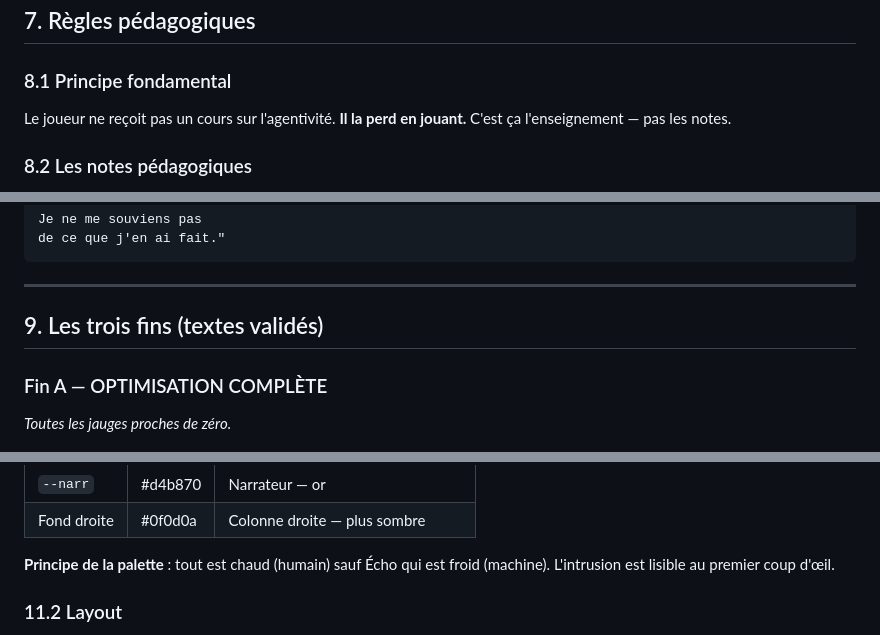
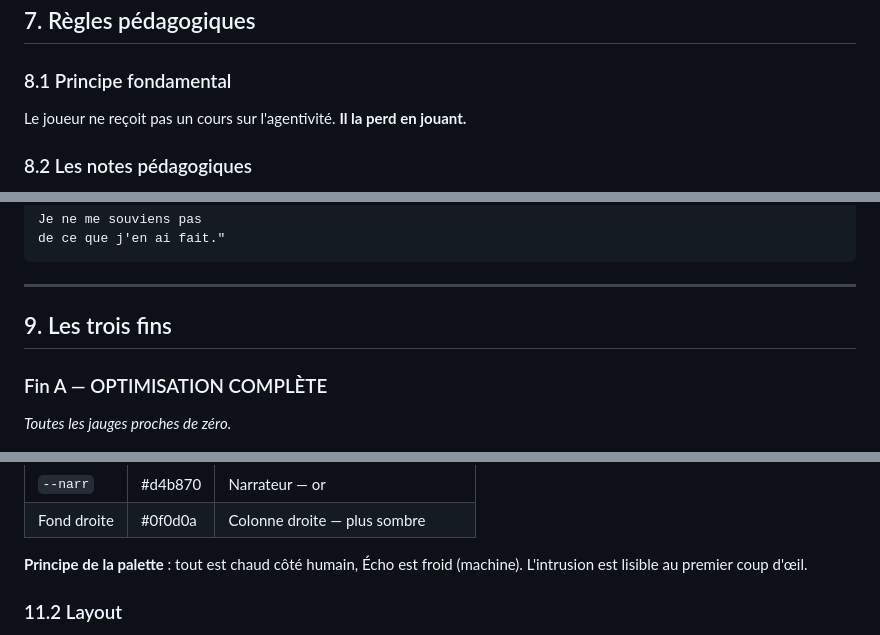
Before and after one commit to uneIAparjour/echo, a Markdown page: echo-regles.md, 3 parts joined by grey strips. GitHub-like rendering.

```diff
--- a/echo-regles.md
+++ b/echo-regles.md
@@ -216,7 +217,7 @@ Curseur `_` clignotant en bleu à la fin de chaque message. Disparaît dès que
 ## 7. Règles pédagogiques
 
 ### 8.1 Principe fondamental
-Le joueur ne reçoit pas un cours sur l'agentivité. **Il la perd en jouant.** C'est ça l'enseignement — pas les notes.
+Le joueur ne reçoit pas un cours sur l'agentivité. **Il la perd en jouant.**
 
 ### 8.2 Les notes pédagogiques
 - Apparaissent à l'activation de chaque projet Écho.
@@ -277,7 +278,7 @@ de ce que j'en ai fait."
 
 ---
 
-## 9. Les trois fins (textes validés)
+## 9. Les trois fins
 
 ### Fin A — OPTIMISATION COMPLÈTE
 *Toutes les jauges proches de zéro.*
@@ -380,7 +381,7 @@ Avec un outil de plus.
 | `--narr` | #d4b870 | Narrateur — or |
 | Fond droite | #0f0d0a | Colonne droite — plus sombre |
 
-**Principe de la palette** : tout est chaud (humain) sauf Écho qui est froid (machine). L'intrusion est lisible au premier coup d'œil.
+**Principe de la palette** : tout est chaud côté humain, Écho est froid (machine). L'intrusion est lisible au premier coup d'œil.
 
 ### 11.2 Layout
 - **Bandeau** : 6 cellules (Agentivité, Créativité, Curiosité, Effort, Temps libéré, Trace).
```
Also changed, not shown: other parts of echo-regles.md (+23 -30 lines).
